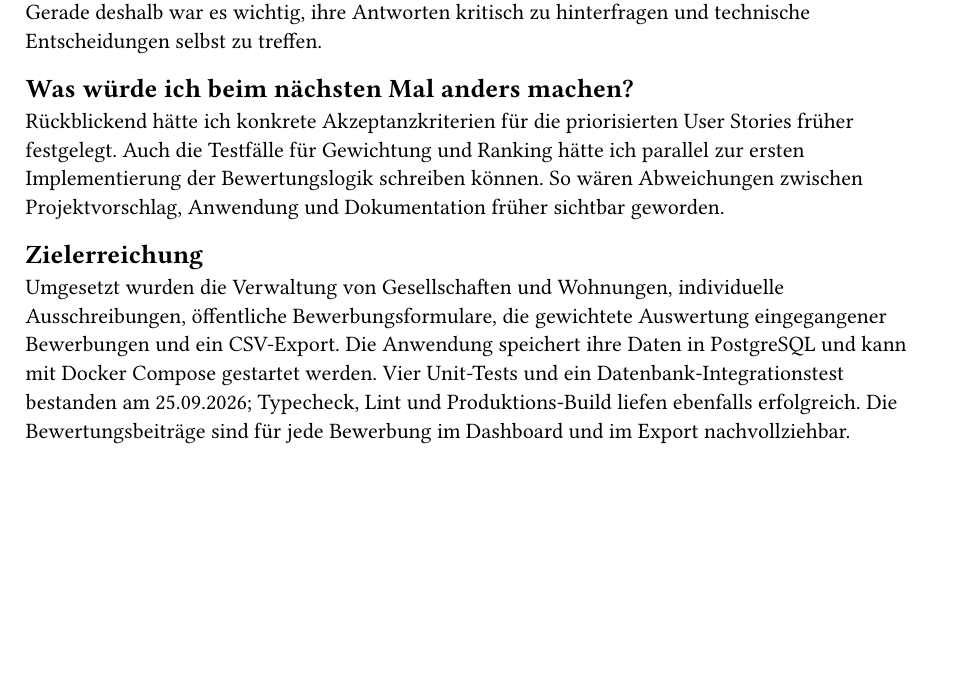
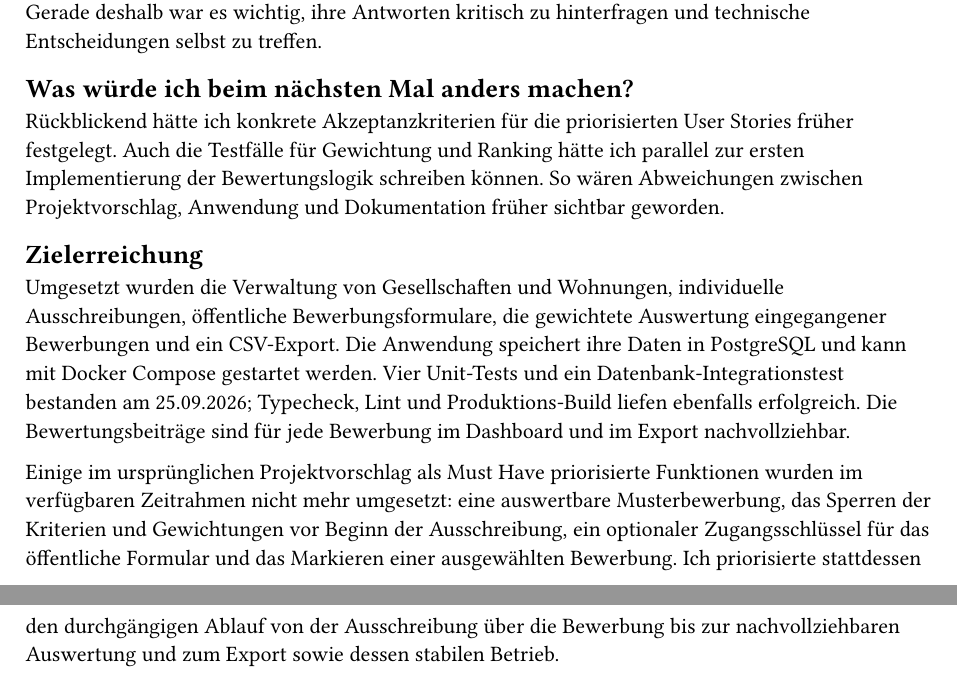
Before and after one commit to NoahEmmenegger/weblab-projekt, a Typst document (Doc/chapters/13_fazit-und-reflexion.typ): part of the page before the commit and two parts of pages 1 and 2 of 2 after it, the two joined at a grey line, cut so that both start at the same text, the shorter picture padded with empty space. Compiled offline with Typst 0.15.

Commit message:
Documented unfinished tasks

```diff
--- a/Doc/chapters/13_fazit-und-reflexion.typ
+++ b/Doc/chapters/13_fazit-und-reflexion.typ
@@ -23,3 +23,5 @@ Rückblickend hätte ich konkrete Akzeptanzkriterien für die priorisierten User
 == Zielerreichung
 
 Umgesetzt wurden die Verwaltung von Gesellschaften und Wohnungen, individuelle Ausschreibungen, öffentliche Bewerbungsformulare, die gewichtete Auswertung eingegangener Bewerbungen und ein CSV-Export. Die Anwendung speichert ihre Daten in PostgreSQL und kann mit Docker Compose gestartet werden. Vier Unit-Tests und ein Datenbank-Integrationstest bestanden am 25.09.2026; Typecheck, Lint und Produktions-Build liefen ebenfalls erfolgreich. Die Bewertungsbeiträge sind für jede Bewerbung im Dashboard und im Export nachvollziehbar.
+
+Einige im ursprünglichen Projektvorschlag als Must Have priorisierte Funktionen wurden im verfügbaren Zeitrahmen nicht mehr umgesetzt: eine auswertbare Musterbewerbung, das Sperren der Kriterien und Gewichtungen vor Beginn der Ausschreibung, ein optionaler Zugangsschlüssel für das öffentliche Formular und das Markieren einer ausgewählten Bewerbung. Ich priorisierte stattdessen den durchgängigen Ablauf von der Ausschreibung über die Bewerbung bis zur nachvollziehbaren Auswertung und zum Export sowie dessen stabilen Betrieb.
```
